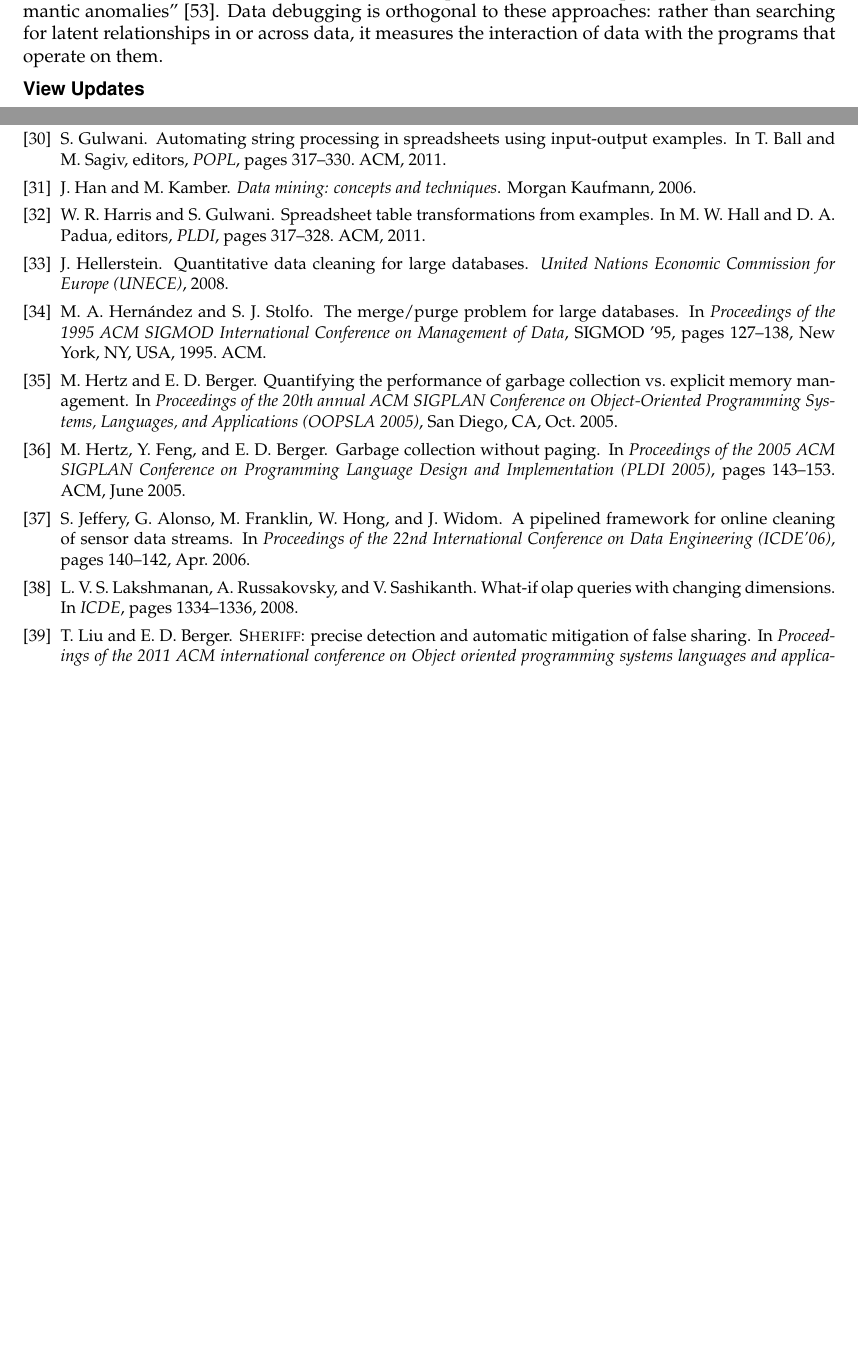
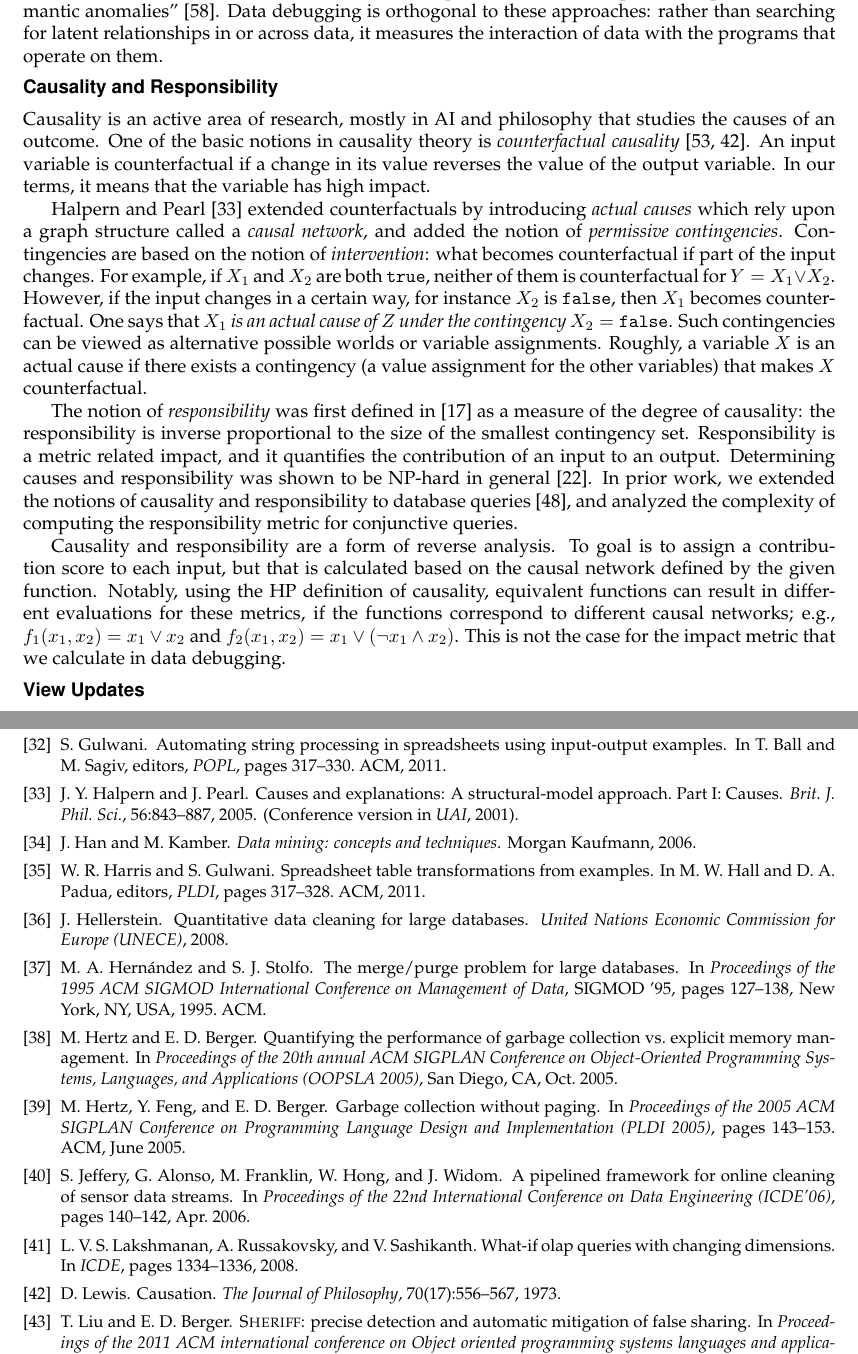
Before and after one commit to plasma-umass/DataDebug, a LaTeX document (NSF-CCF-2012/project.tex, which reads NSF-CCF-2012/related.tex): two parts of pages 16 and 20 of 21 before the commit and two parts of pages 16 and 20 of 22 after it, joined at a grey line, cut so that both start at the same text, the shorter picture padded with empty space. Compiled offline with pdfLaTeX.

Commit message:
added causality and responsibility to related work

```diff
--- a/NSF-CCF-2012/related.tex
+++ b/NSF-CCF-2012/related.tex
@@ -44,6 +44,61 @@ anomalies''~\cite{Raz:2002:SAD:581339.581378}.  Data debugging is
 orthogonal to these approaches: rather than searching for latent
 relationships in or across data, it measures the interaction of data with
 the programs that operate on them.
+
+\subsection*{Causality and Responsibility}
+Causality is an active area of research, mostly in AI and philosophy that
+studies the causes of an outcome. One of the basic notions in causality theory
+is \emph{counterfactual causality} \cite{Menzies:Causation2008,Lewis1973}. An
+input variable is counterfactual if a change in its value reverses the value
+of the output variable. In our terms, it means that the variable has high
+impact.
+% Counterfactuals are a very intuitive notion, but very limited in their
+% applicability as they don't support disjunctive causes: If $Y$ occurs when
+% $X_1$ or $X_2$ occurs, neither of $X_1$ or $X_2$ are counterfactual causes for
+% $Z$.
+
+Halpern and Pearl \cite{HalpernPearl:Cause2005} extended counterfactuals by
+introducing \emph{actual causes} which rely upon a graph structure called a
+\emph{causal network}, and added the notion of \emph{permissive
+contingencies}.
+% The causal network is defined by \emph{structural equations}, which describe
+% how variables relate to each other; for example $Y = X_1 \vee X_2$ is a
+% structural equation linking inputs $X_1$ and $X_2$ to output $Z$.
+Contingencies are based on the notion of \emph{intervention}: what becomes
+counterfactual if part of the input changes. For example, if $X_1$ and $X_2$
+are both \texttt{true}, neither of them is counterfactual for $Y=X_1 \vee
+X_2$. However, if the input changes in a certain way, for instance $X_2$ is
+\texttt{false}, then $X_1$ becomes counterfactual. One says that \emph{$X_1$
+is an actual cause of $Z$ under the contingency $X_2=\texttt{false}$}. Such
+contingencies can be viewed as alternative possible worlds or variable
+assignments. Roughly, a variable $X$ is an actual cause if there exists a
+contingency (a value assignment for the other variables) that makes $X$
+counterfactual.
+
+The notion of \emph{responsibility} was first defined in
+\cite{DBLP:journals/jair/ChocklerH04} as a measure of the degree of causality:
+the responsibility is inverse proportional to the size of the smallest
+contingency set. Responsibility is a metric related impact, and it quantifies
+the contribution of an input to an output. Determining causes and
+responsibility was shown to be NP-hard in general
+\cite{DBLP:journals/ai/EiterL02}. In prior work, we extended the notions of causality and responsibility to
+database queries~\cite{DBLP:journals/pvldb/MeliouGMS11}, and analyzed the complexity of computing the responsibility metric for conjunctive queries.
+
+Causality and responsibility are a form of reverse analysis. To goal is to assign a contribution score to each input, but that is calculated based on the causal network defined by the given function. Notably, using the HP definition of causality, equivalent functions can result in different evaluations for these metrics, if the functions correspond to different causal networks; e.g., $f_1(x_1,x_2) = x_1\vee x_2$ and $f_2(x_1,x_2) = x_1\vee (\neg x_1\wedge x_2)$. This is not the case for the impact metric that we calculate in data debugging.
+
+% In prior work, we extended the notions of causality and responsibility to
+% database queries~\cite{DBLP:journals/pvldb/MeliouGMS11}. Here the input
+% variables are tuples in the input database, the output variables are the
+% answer tuples returned by the query, and the causal network is given by the
+% \emph{lineage expression}. An input tuple is a \emph{counterfactual cause} for
+% an output tuple if its removal from the input causes the output to disappear.
+% An input tuple is an \emph{actual cause} for an output tuple if there exists a
+% set of tuples in the input (the contingency) such that, after removing them,
+% the input tuple becomes a counterfactual cause. The complexity of causality
+% and responsibility were analyzed as a function of the query (query
+% complexity). These results are unrelated to our work, since we analyze
+% directly the lineage expression and do not consider query complexity.
+
 
 \subsection*{View Updates}
 An interesting, and related work is the view side-effects problem on tuple deletion and annotation propagation~\cite{DBLP:conf/pods/BunemanKT02}. This problem involves finding a subset of tuples in the database whose deletion will eliminate a given tuple t from the view, with the minimum number of side-effects (other tuple eliminations) in the view. An analogous definition of the problem exist for tuple insertion and updates, and all are shown to be hard, in general. Very recent work~\cite{cong2010} studies the ``side-effect free'' version of this problem, where zero side-effects are enforced, and the aim is to minimize the subset of tuples selected from the database. Here, the same hardness results hold as in the general version of the problem.
```
